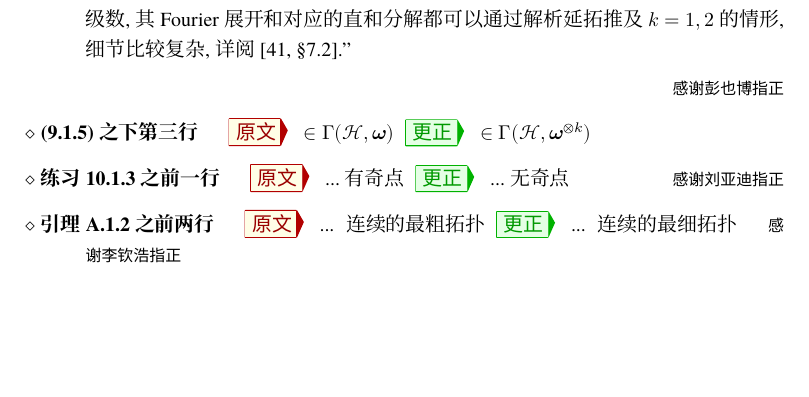
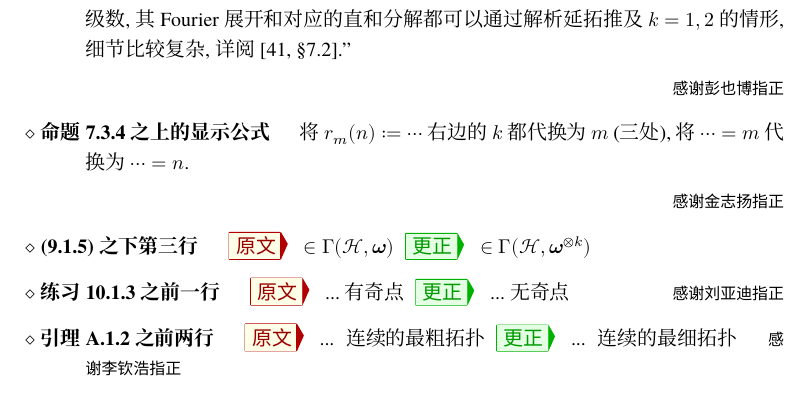
Before and after one commit to wenweili/Modulform, a LaTeX document (Errata-Modulform.tex): part of page 2 of 2, cut so that both start at the same text, the shorter picture padded with empty space. Compiled offline with XeLaTeX; a missing font is replaced by an installed copy or a similar font.

Commit message:
Minor revision

```diff
--- a/Errata-Modulform.tex
+++ b/Errata-Modulform.tex
@@ -141,6 +141,11 @@
 
 		\Thx{感谢彭也博指正}
 
+		\item[命题 7.3.4 之上的显示公式]
+		将 $r_m(n) := \cdots$ 右边的 $k$ 都代换为 $m$ (三处), 将 $\cdots = m$ 代换为 $\cdots = n$.
+
+		\Thx{感谢金志扬指正}
+
 		\item[(9.1.5) 之下第三行]
 		\Orig $\in \Gamma(\mathcal{H}, \bomega)$
 		\Corr $\in \Gamma(\mathcal{H}, \bomega^{\otimes k})$
```
Also changed, not shown: chap7.tex (+1 -1 lines), Errata-Modulform.pdf, Modulform.pdf.
